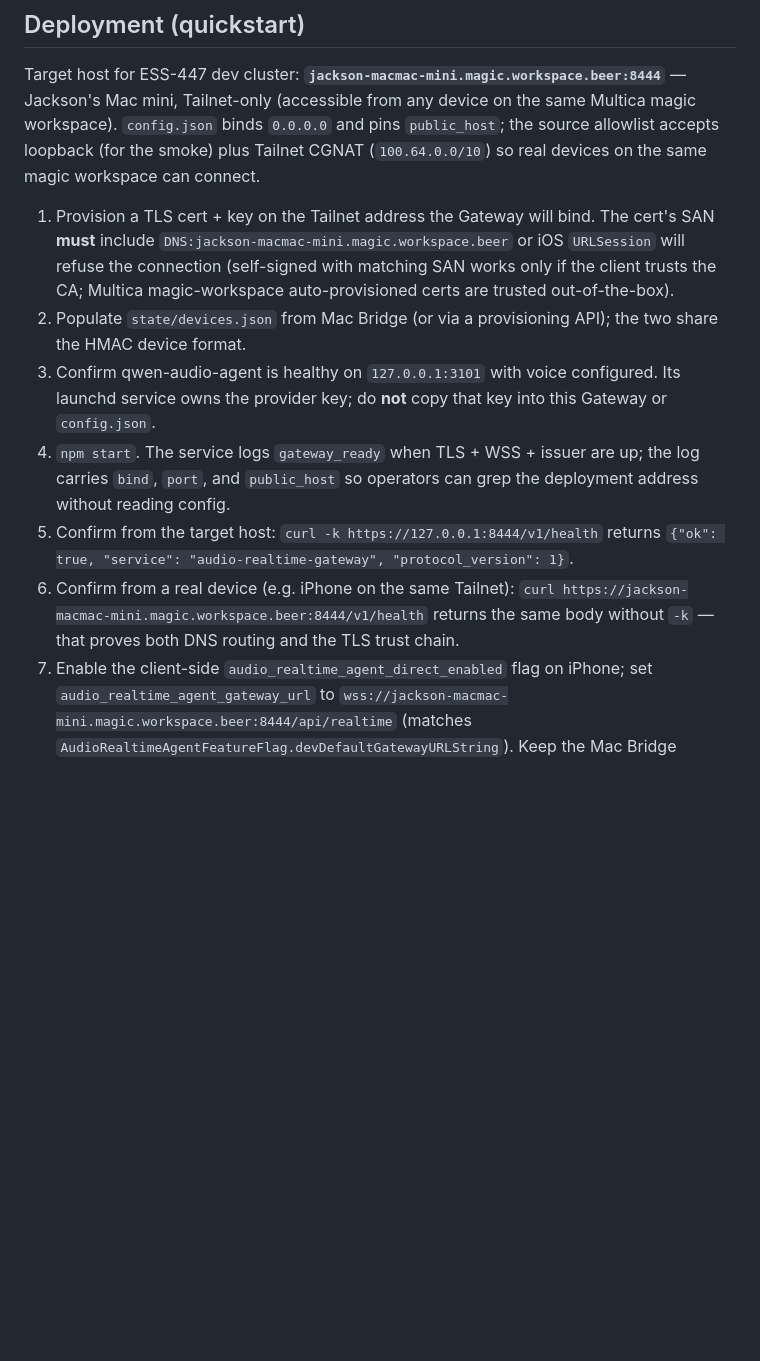
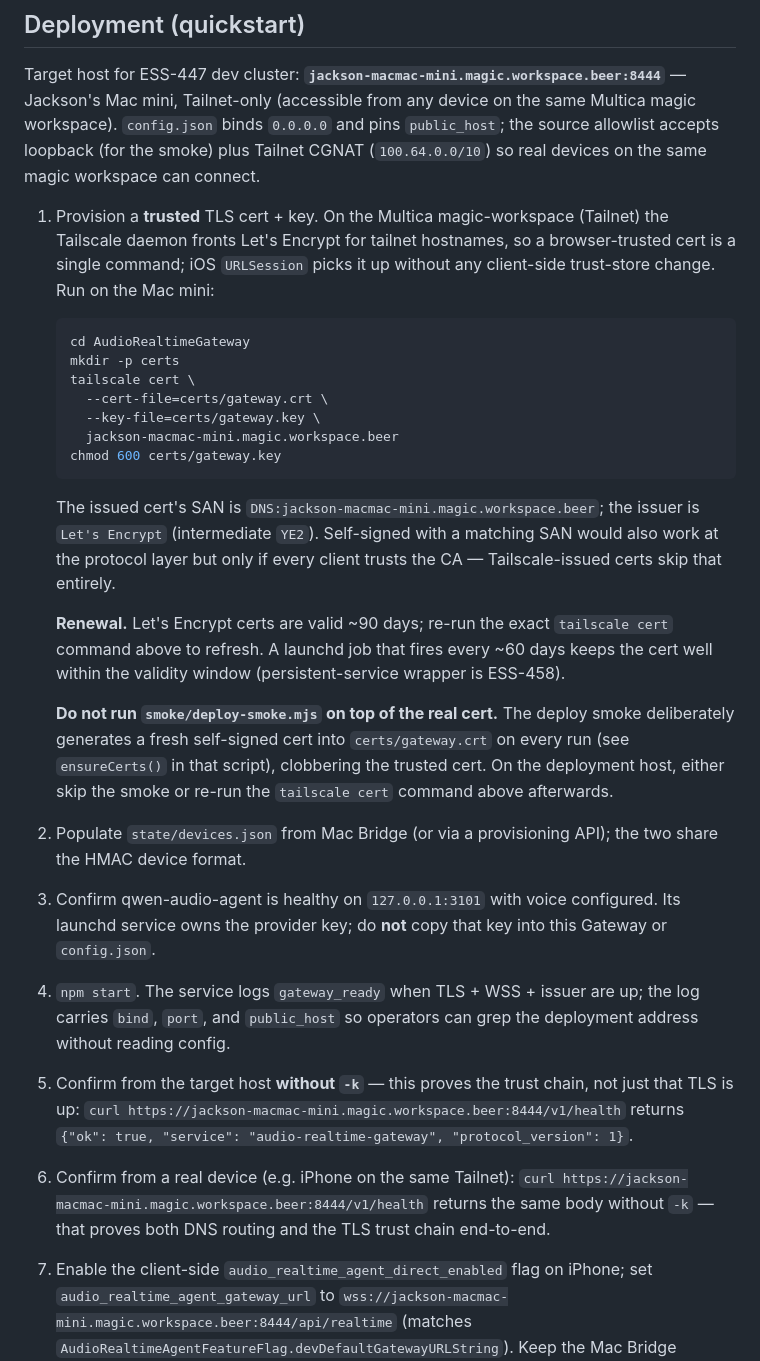
Before and after one commit to benyuanjinhua/Personal-Avatar-iWatch, a Markdown page: AudioRealtimeGateway/README.md, the part around the change. Rendered like a GitHub page; blank space fills up the shorter version.

Commit message:
ESS-457: document Tailscale-issued trusted TLS cert for Gateway (#182)
The README's cert step was generic ("provision a TLS cert"), leaving the
actual deployment on `jackson-macmac-mini.magic.workspace.beer` with a
self-signed cert and no `-k`-free health check evidence. Name the exact
provisioning path (Tailscale-fronted Let's Encrypt via `tailscale cert`),
pin the SAN + issuer we ship in production, and document ~90-day renewal.

Also flag that `smoke/deploy-smoke.mjs` clobbers `certs/gateway.crt` with a
self-signed cert on every run, and switch the loopback health-check step to
call the public hostname without `-k` so it actually validates the trust
chain rather than just liveness.

Closes ESS-457

Co-authored-by: 多隆 <duolong@wristagent.dev>
Co-authored-by: Claude Opus 4.7 <noreply@anthropic.com>
Co-authored-by: multica-agent <github@multica.ai>

````diff
--- a/AudioRealtimeGateway/README.md
+++ b/AudioRealtimeGateway/README.md
@@ -277,11 +277,36 @@ workspace). `config.json` binds `0.0.0.0` and pins `public_host`; the
 source allowlist accepts loopback (for the smoke) plus Tailnet CGNAT
 (`100.64.0.0/10`) so real devices on the same magic workspace can connect.
 
-1. Provision a TLS cert + key on the Tailnet address the Gateway will bind.
-   The cert's SAN **must** include `DNS:jackson-macmac-mini.magic.workspace.beer`
-   or iOS `URLSession` will refuse the connection (self-signed with matching
-   SAN works only if the client trusts the CA; Multica magic-workspace
-   auto-provisioned certs are trusted out-of-the-box).
+1. Provision a **trusted** TLS cert + key. On the Multica magic-workspace
+   (Tailnet) the Tailscale daemon fronts Let's Encrypt for tailnet hostnames,
+   so a browser-trusted cert is a single command; iOS `URLSession` picks it
+   up without any client-side trust-store change. Run on the Mac mini:
+
+   ```bash
+   cd AudioRealtimeGateway
+   mkdir -p certs
+   tailscale cert \
+     --cert-file=certs/gateway.crt \
+     --key-file=certs/gateway.key \
+     jackson-macmac-mini.magic.workspace.beer
+   chmod 600 certs/gateway.key
+   ```
+
+   The issued cert's SAN is `DNS:jackson-macmac-mini.magic.workspace.beer`;
+   the issuer is `Let's Encrypt` (intermediate `YE2`). Self-signed with a
+   matching SAN would also work at the protocol layer but only if every
+   client trusts the CA — Tailscale-issued certs skip that entirely.
+
+   **Renewal.** Let's Encrypt certs are valid ~90 days; re-run the exact
+   `tailscale cert` command above to refresh. A launchd job that fires
+   every ~60 days keeps the cert well within the validity window
+   (persistent-service wrapper is ESS-458).
+
+   **Do not run `smoke/deploy-smoke.mjs` on top of the real cert.** The
+   deploy smoke deliberately generates a fresh self-signed cert into
+   `certs/gateway.crt` on every run (see `ensureCerts()` in that script),
+   clobbering the trusted cert. On the deployment host, either skip the
+   smoke or re-run the `tailscale cert` command above afterwards.
 2. Populate `state/devices.json` from Mac Bridge (or via a provisioning
    API); the two share the HMAC device format.
 3. Confirm qwen-audio-agent is healthy on `127.0.0.1:3101` with voice
@@ -290,12 +315,14 @@ source allowlist accepts loopback (for the smoke) plus Tailnet CGNAT
 4. `npm start`. The service logs `gateway_ready` when TLS + WSS + issuer
    are up; the log carries `bind`, `port`, and `public_host` so operators
    can grep the deployment address without reading config.
-5. Confirm from the target host:
-   `curl -k https://127.0.0.1:8444/v1/health` returns `{"ok": true, "service": "audio-realtime-gateway", "protocol_version": 1}`.
+5. Confirm from the target host **without `-k`** — this proves the trust
+   chain, not just that TLS is up:
+   `curl https://jackson-macmac-mini.magic.workspace.beer:8444/v1/health`
+   returns `{"ok": true, "service": "audio-realtime-gateway", "protocol_version": 1}`.
 6. Confirm from a real device (e.g. iPhone on the same Tailnet):
    `curl https://jackson-macmac-mini.magic.workspace.beer:8444/v1/health`
    returns the same body without `-k` — that proves both DNS routing and
-   the TLS trust chain.
+   the TLS trust chain end-to-end.
 7. Enable the client-side `audio_realtime_agent_direct_enabled` flag on
    iPhone; set `audio_realtime_agent_gateway_url` to
    `wss://jackson-macmac-mini.magic.workspace.beer:8444/api/realtime`
````
